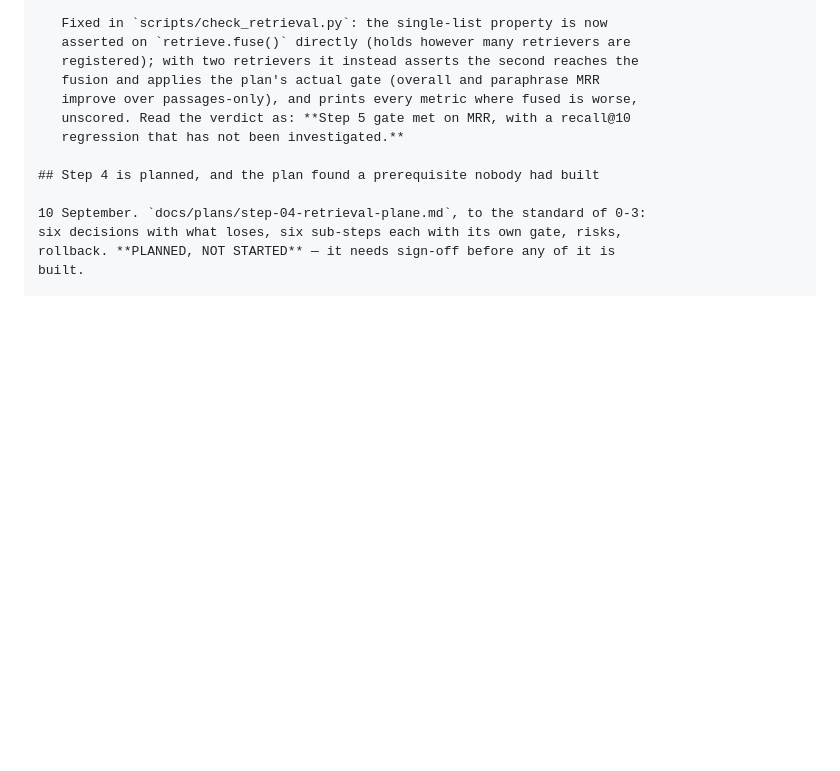
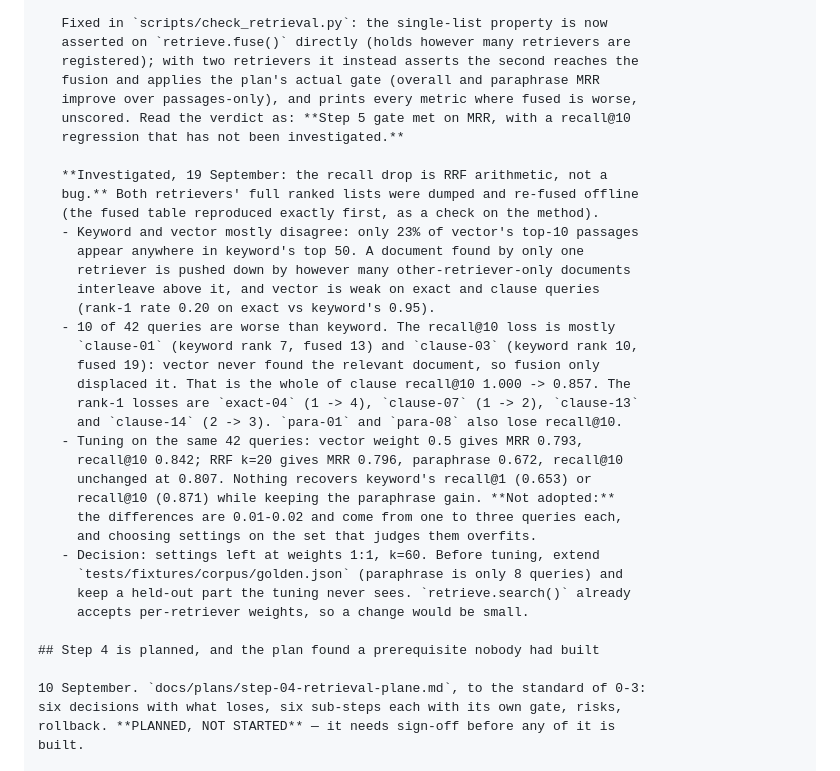
Before and after one commit to Drolsey/syslab-server, a Markdown page: HANDOVER.md, the part around the change. GitHub-like rendering; blank space fills up the shorter version.

Commit message:
HANDOVER: record why fused recall@10 drops below passages-only
The drop is RRF arithmetic, not a bug: keyword and vector mostly disagree
(23% overlap in vector's top 10), so a document only one retriever found is
displaced by the other retriever's noise. It is mostly clause-01 and clause-03
(keyword rank 7 and 10, fused 13 and 19). Tuning weight or k on the same 42
queries was tried and deliberately not adopted; the golden set needs to grow
first, with a held-out part.

```diff
--- a/HANDOVER.md
+++ b/HANDOVER.md
@@ -1241,6 +1241,31 @@ the short version:
    unscored. Read the verdict as: **Step 5 gate met on MRR, with a recall@10
    regression that has not been investigated.**
 
+   **Investigated, 19 September: the recall drop is RRF arithmetic, not a
+   bug.** Both retrievers' full ranked lists were dumped and re-fused offline
+   (the fused table reproduced exactly first, as a check on the method).
+   - Keyword and vector mostly disagree: only 23% of vector's top-10 passages
+     appear anywhere in keyword's top 50. A document found by only one
+     retriever is pushed down by however many other-retriever-only documents
+     interleave above it, and vector is weak on exact and clause queries
+     (rank-1 rate 0.20 on exact vs keyword's 0.95).
+   - 10 of 42 queries are worse than keyword. The recall@10 loss is mostly
+     `clause-01` (keyword rank 7, fused 13) and `clause-03` (keyword rank 10,
+     fused 19): vector never found the relevant document, so fusion only
+     displaced it. That is the whole of clause recall@10 1.000 -> 0.857. The
+     rank-1 losses are `exact-04` (1 -> 4), `clause-07` (1 -> 2), `clause-13`
+     and `clause-14` (2 -> 3). `para-01` and `para-08` also lose recall@10.
+   - Tuning on the same 42 queries: vector weight 0.5 gives MRR 0.793,
+     recall@10 0.842; RRF k=20 gives MRR 0.796, paraphrase 0.672, recall@10
+     unchanged at 0.807. Nothing recovers keyword's recall@1 (0.653) or
+     recall@10 (0.871) while keeping the paraphrase gain. **Not adopted:**
+     the differences are 0.01-0.02 and come from one to three queries each,
+     and choosing settings on the set that judges them overfits.
+   - Decision: settings left at weights 1:1, k=60. Before tuning, extend
+     `tests/fixtures/corpus/golden.json` (paraphrase is only 8 queries) and
+     keep a held-out part the tuning never sees. `retrieve.search()` already
+     accepts per-retriever weights, so a change would be small.
+
 ## Step 4 is planned, and the plan found a prerequisite nobody had built
 
 10 September. `docs/plans/step-04-retrieval-plane.md`, to the standard of 0-3:
```
